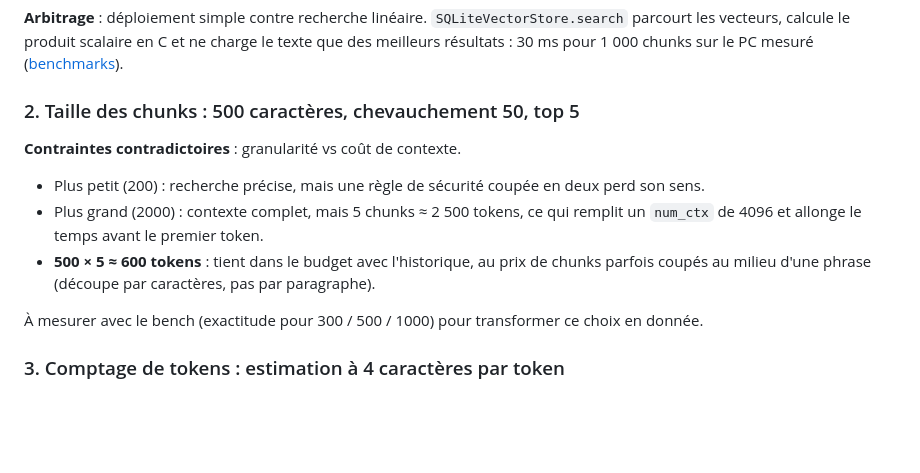
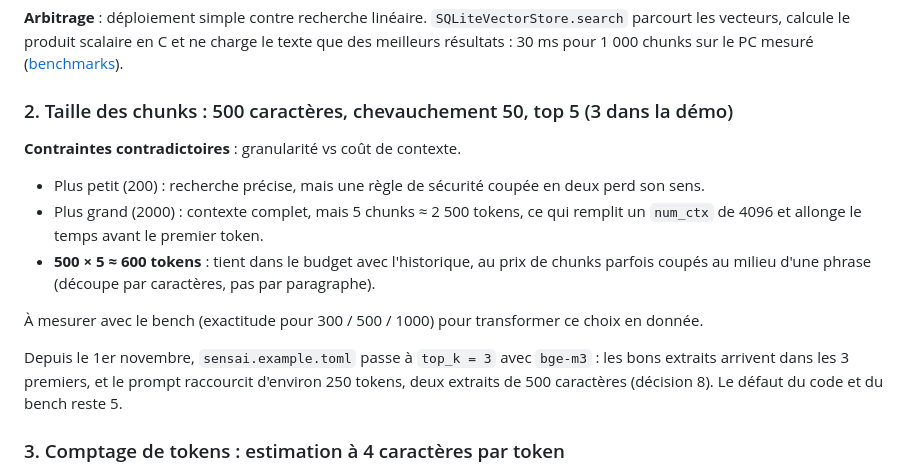
Before and after one commit to Nexlein/Sensai, a Markdown page: docs/soutenance/decisions.md, the part around the change. GitHub-like rendering; blank space fills up the shorter version.

```diff
--- a/docs/soutenance/decisions.md
+++ b/docs/soutenance/decisions.md
@@ -55,7 +55,7 @@ Chaque ligne pointe vers le commit qui le prouve (`git show <hash>`).
 les vecteurs, calcule le produit scalaire en C et ne charge le texte que des meilleurs résultats :
 30 ms pour 1 000 chunks sur le PC mesuré ([benchmarks](../benchmarks.md#sensais-own-code)).
 
-### 2. Taille des chunks : 500 caractères, chevauchement 50, top 5
+### 2. Taille des chunks : 500 caractères, chevauchement 50, top 5 (3 dans la démo)
 
 **Contraintes contradictoires** : granularité vs coût de contexte.
 
@@ -66,6 +66,10 @@ les vecteurs, calcule le produit scalaire en C et ne charge le texte que des mei
   au milieu d'une phrase (découpe par caractères, pas par paragraphe).
 
 À mesurer avec le bench (exactitude pour 300 / 500 / 1000) pour transformer ce choix en donnée.
+
+Depuis le 1er novembre, `sensai.example.toml` passe à `top_k = 3` avec `bge-m3` : les bons extraits
+arrivent dans les 3 premiers, et le prompt raccourcit d'environ 250 tokens, deux extraits de 500 caractères (décision 8). Le défaut
+du code et du bench reste 5.
 
 ### 3. Comptage de tokens : estimation à 4 caractères par token
 
```
Also changed, not shown: docs/soutenance/couts-benefices.md (+7 -7 lines), docs/soutenance/observabilite.md (+4 -0 lines).
